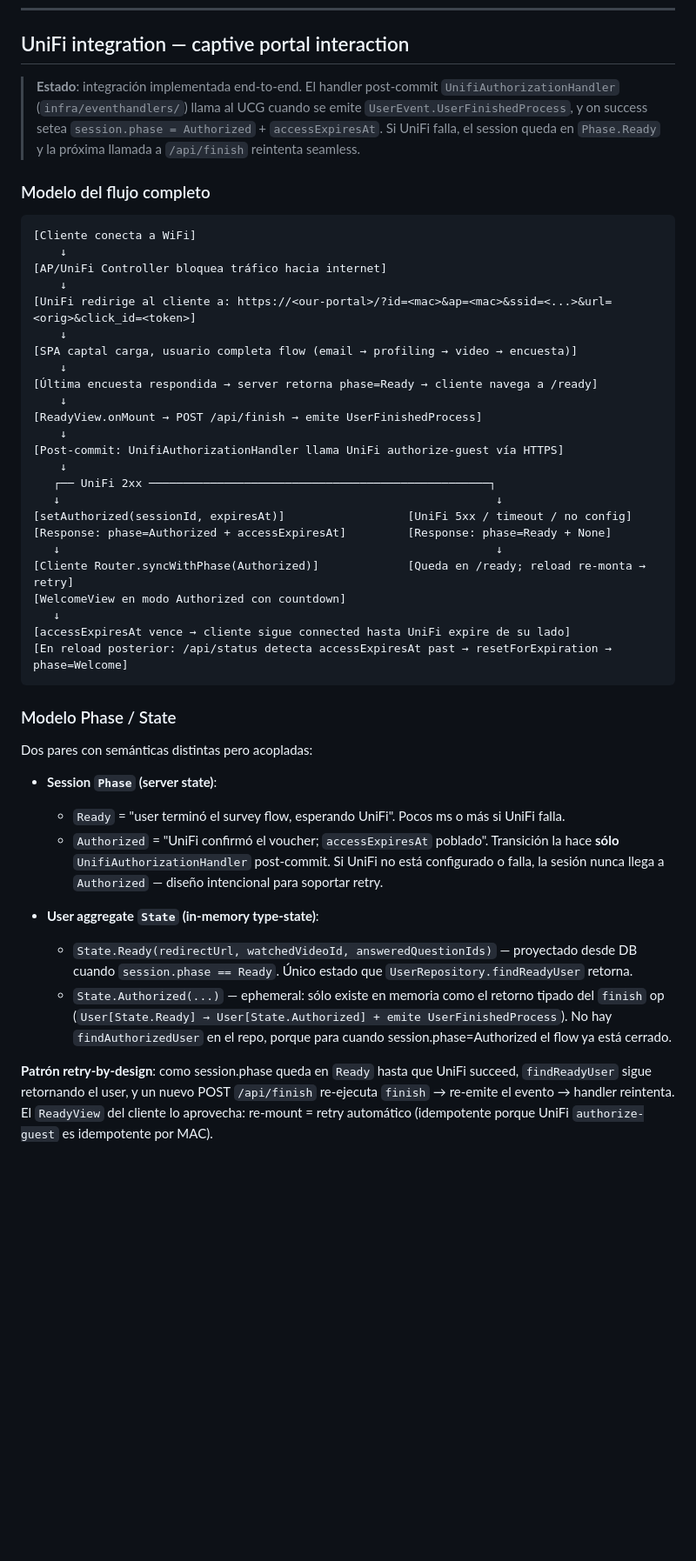
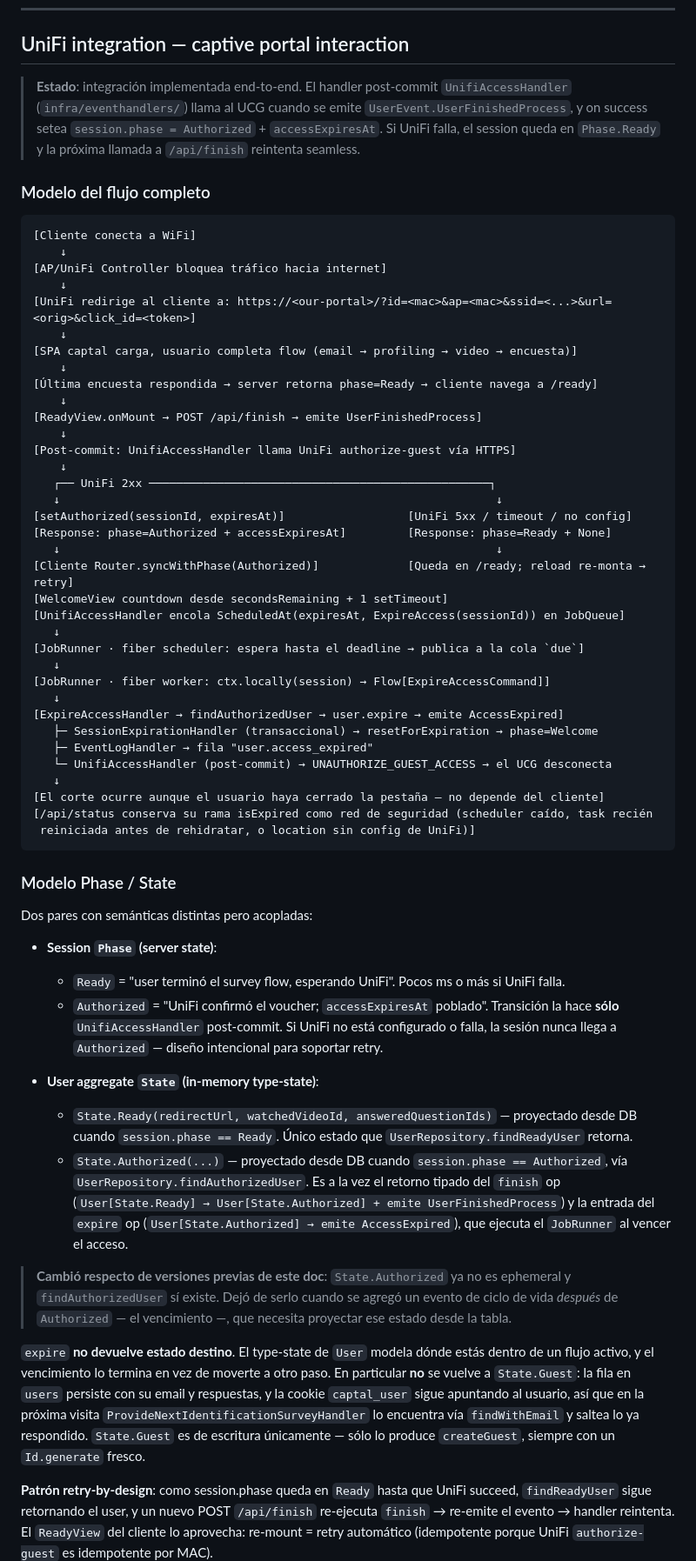
Before and after one commit to MichaelNelo/whitelabel-captal, a Markdown page: AGENTS.md, the part around one of its changes. Shown at 87% size. Drawn GitHub-style; blank space fills up the shorter version.

Commit message:
docs: Documents the expiry flow and the revoke API call

````diff
--- a/AGENTS.md
+++ b/AGENTS.md
@@ -187,7 +187,7 @@ Cosas que NUNCA deben violarse — usadas como checklist mental al editar:
 
 ## UniFi integration — captive portal interaction
 
-> **Estado**: integración implementada end-to-end. El handler post-commit `UnifiAuthorizationHandler` (`infra/eventhandlers/`) llama al UCG cuando se emite `UserEvent.UserFinishedProcess`, y on success setea `session.phase = Authorized` + `accessExpiresAt`. Si UniFi falla, el session queda en `Phase.Ready` y la próxima llamada a `/api/finish` reintenta seamless.
+> **Estado**: integración implementada end-to-end. El handler post-commit `UnifiAccessHandler` (`infra/eventhandlers/`) llama al UCG cuando se emite `UserEvent.UserFinishedProcess`, y on success setea `session.phase = Authorized` + `accessExpiresAt`. Si UniFi falla, el session queda en `Phase.Ready` y la próxima llamada a `/api/finish` reintenta seamless.
 
 ### Modelo del flujo completo
 
@@ -204,7 +204,7 @@ Cosas que NUNCA deben violarse — usadas como checklist mental al editar:
     ↓
 [ReadyView.onMount → POST /api/finish → emite UserFinishedProcess]
     ↓
-[Post-commit: UnifiAuthorizationHandler llama UniFi authorize-guest vía HTTPS]
+[Post-commit: UnifiAccessHandler llama UniFi authorize-guest vía HTTPS]
     ↓
    ┌── UniFi 2xx ──────────────────────────────────────────────────┐
    ↓                                                                ↓
@@ -212,10 +212,21 @@ Cosas que NUNCA deben violarse — usadas como checklist mental al editar:
 [Response: phase=Authorized + accessExpiresAt]         [Response: phase=Ready + None]
    ↓                                                                ↓
 [Cliente Router.syncWithPhase(Authorized)]             [Queda en /ready; reload re-monta → retry]
-[WelcomeView en modo Authorized con countdown]
+[WelcomeView countdown desde secondsRemaining + 1 setTimeout]
+[UnifiAccessHandler encola ScheduledAt(expiresAt, ExpireAccess(sessionId)) en JobQueue]
    ↓
-[accessExpiresAt vence → cliente sigue connected hasta UniFi expire de su lado]
-[En reload posterior: /api/status detecta accessExpiresAt past → resetForExpiration → phase=Welcome]
+[JobRunner · fiber scheduler: espera hasta el deadline → publica a la cola `due`]
+   ↓
+[JobRunner · fiber worker: ctx.locally(session) → Flow[ExpireAccessCommand]]
+   ↓
+[ExpireAccessHandler → findAuthorizedUser → user.expire → emite AccessExpired]
+   ├─ SessionExpirationHandler (transaccional) → resetForExpiration → phase=Welcome
+   ├─ EventLogHandler → fila "user.access_expired"
+   └─ UnifiAccessHandler (post-commit) → UNAUTHORIZE_GUEST_ACCESS → el UCG desconecta
+   ↓
+[El corte ocurre aunque el usuario haya cerrado la pestaña — no depende del cliente]
+[/api/status conserva su rama isExpired como red de seguridad (scheduler caído, task recién
+ reiniciada antes de rehidratar, o location sin config de UniFi)]
 ```
 
 ### Modelo Phase / State
@@ -224,11 +235,15 @@ Dos pares con semánticas distintas pero acopladas:
 
 - **Session `Phase` (server state)**:
   - `Ready` = "user terminó el survey flow, esperando UniFi". Pocos ms o más si UniFi falla.
-  - `Authorized` = "UniFi confirmó el voucher; `accessExpiresAt` poblado". Transición la hace **sólo** `UnifiAuthorizationHandler` post-commit. Si UniFi no está configurado o falla, la sesión nunca llega a `Authorized` — diseño intencional para soportar retry.
+  - `Authorized` = "UniFi confirmó el voucher; `accessExpiresAt` poblado". Transición la hace **sólo** `UnifiAccessHandler` post-commit. Si UniFi no está configurado o falla, la sesión nunca llega a `Authorized` — diseño intencional para soportar retry.
 
 - **User aggregate `State` (in-memory type-state)**:
   - `State.Ready(redirectUrl, watchedVideoId, answeredQuestionIds)` — proyectado desde DB cuando `session.phase == Ready`. Único estado que `UserRepository.findReadyUser` retorna.
-  - `State.Authorized(...)` — ephemeral: sólo existe en memoria como el retorno tipado del `finish` op (`User[State.Ready] → User[State.Authorized] + emite UserFinishedProcess`). No hay `findAuthorizedUser` en el repo, porque para cuando session.phase=Authorized el flow ya está cerrado.
+  - `State.Authorized(...)` — proyectado desde DB cuando `session.phase == Authorized`, vía `UserRepository.findAuthorizedUser`. Es a la vez el retorno tipado del `finish` op (`User[State.Ready] → User[State.Authorized] + emite UserFinishedProcess`) y la entrada del `expire` op (`User[State.Authorized] → emite AccessExpired`), que ejecuta el `JobRunner` al vencer el acceso.
+
+> **Cambió respecto de versiones previas de este doc**: `State.Authorized` ya no es ephemeral y `findAuthorizedUser` sí existe. Dejó de serlo cuando se agregó un evento de ciclo de vida *después* de `Authorized` — el vencimiento —, que necesita proyectar ese estado desde la tabla.
+
+`expire` **no devuelve estado destino**. El type-state de `User` modela dónde estás dentro de un flujo activo, y el vencimiento lo termina en vez de moverte a otro paso. En particular **no** se vuelve a `State.Guest`: la fila en `users` persiste con su email y respuestas, y la cookie `captal_user` sigue apuntando al usuario, así que en la próxima visita `ProvideNextIdentificationSurveyHandler` lo encuentra vía `findWithEmail` y saltea lo ya respondido. `State.Guest` es de escritura únicamente — sólo lo produce `createGuest`, siempre con un `Id.generate` fresco.
 
 **Patrón retry-by-design**: como session.phase queda en `Ready` hasta que UniFi succeed, `findReadyUser` sigue retornando el user, y un nuevo POST `/api/finish` re-ejecuta `finish` → re-emite el evento → handler reintenta. El `ReadyView` del cliente lo aprovecha: re-mount = retry automático (idempotente porque UniFi `authorize-guest` es idempotente por MAC).
 
````
Also changed, not shown: other parts of AGENTS.md (+34 -11 lines).
